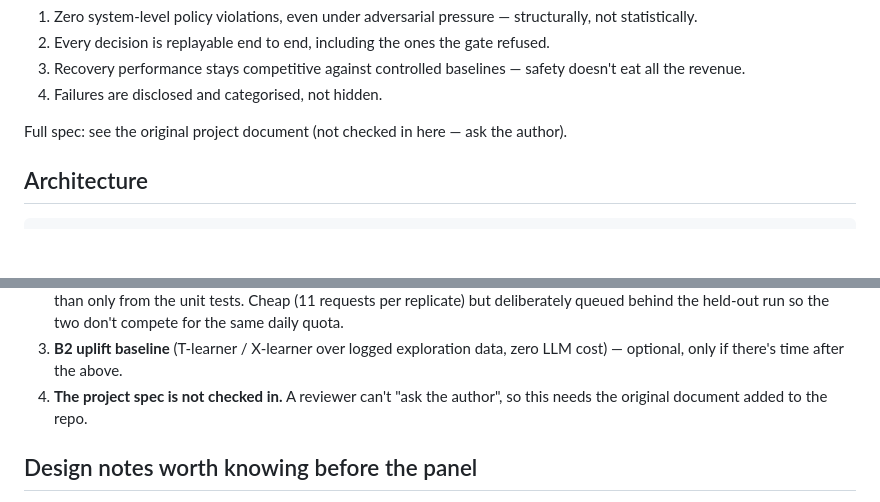
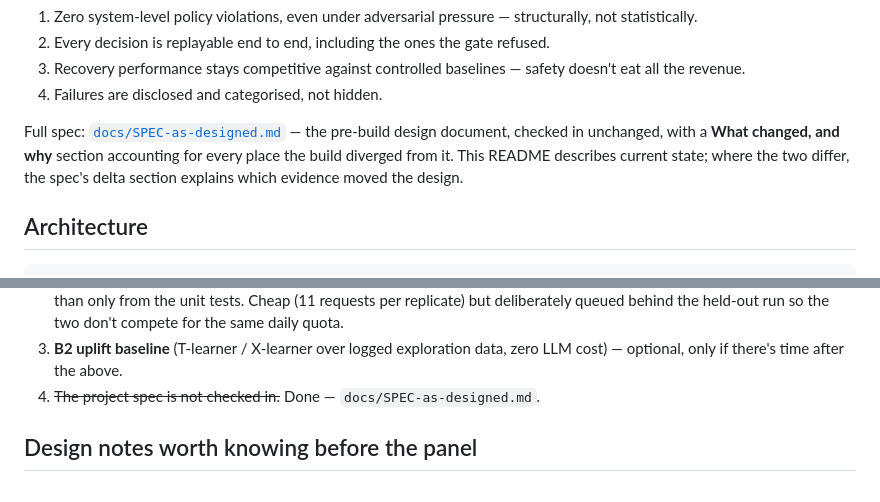
Before and after one commit to Daksha1611/Interlock, a Markdown page: README.md, 2 parts joined by grey strips. Drawn GitHub-style; blank space fills up the shorter version.

```diff
--- a/README.md
+++ b/README.md
@@ -12,7 +12,7 @@ The submission's claim, in order:
 3. Recovery performance stays competitive against controlled baselines — safety doesn't eat all the revenue.
 4. Failures are disclosed and categorised, not hidden.
 
-Full spec: see the original project document (not checked in here — ask the author).
+Full spec: [`docs/SPEC-as-designed.md`](docs/SPEC-as-designed.md) — the pre-build design document, checked in unchanged, with a **What changed, and why** section accounting for every place the build diverged from it. This README describes current state; where the two differ, the spec's delta section explains which evidence moved the design.
 
 ## Architecture
 
@@ -153,8 +153,7 @@ Where the agent fell for traps: retrying past an exhausted attempt cap on a dupl
    run so the two don't compete for the same daily quota.
 3. **B2 uplift baseline** (T-learner / X-learner over logged exploration data,
    zero LLM cost) — optional, only if there's time after the above.
-4. **The project spec is not checked in.** A reviewer can't "ask the author", so
-   this needs the original document added to the repo.
+4. ~~The project spec is not checked in.~~ Done — `docs/SPEC-as-designed.md`.
 
 ## Design notes worth knowing before the panel
 
```
Also changed, not shown: docs/SPEC-as-designed.md (added, +487 -0 lines).
